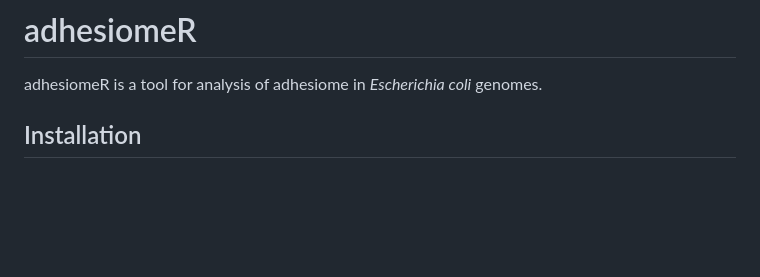
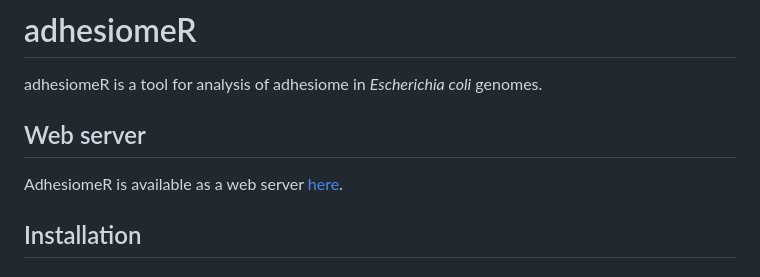
Before and after one commit to ksidorczuk/adhesiomeR, a Markdown page: README.md, the part around the change. Rendered like a GitHub page; blank space fills up the shorter version.

Commit message:
added new web server link

```diff
--- a/README.md
+++ b/README.md
@@ -1,6 +1,10 @@
 # adhesiomeR
 
 adhesiomeR is a tool for analysis of adhesiome in *Escherichia coli* genomes.
+
+## Web server
+
+AdhesiomeR is available as a web server [here](https://biogenies.info/adhesiomeR/).
 
 ## Installation
 
```
